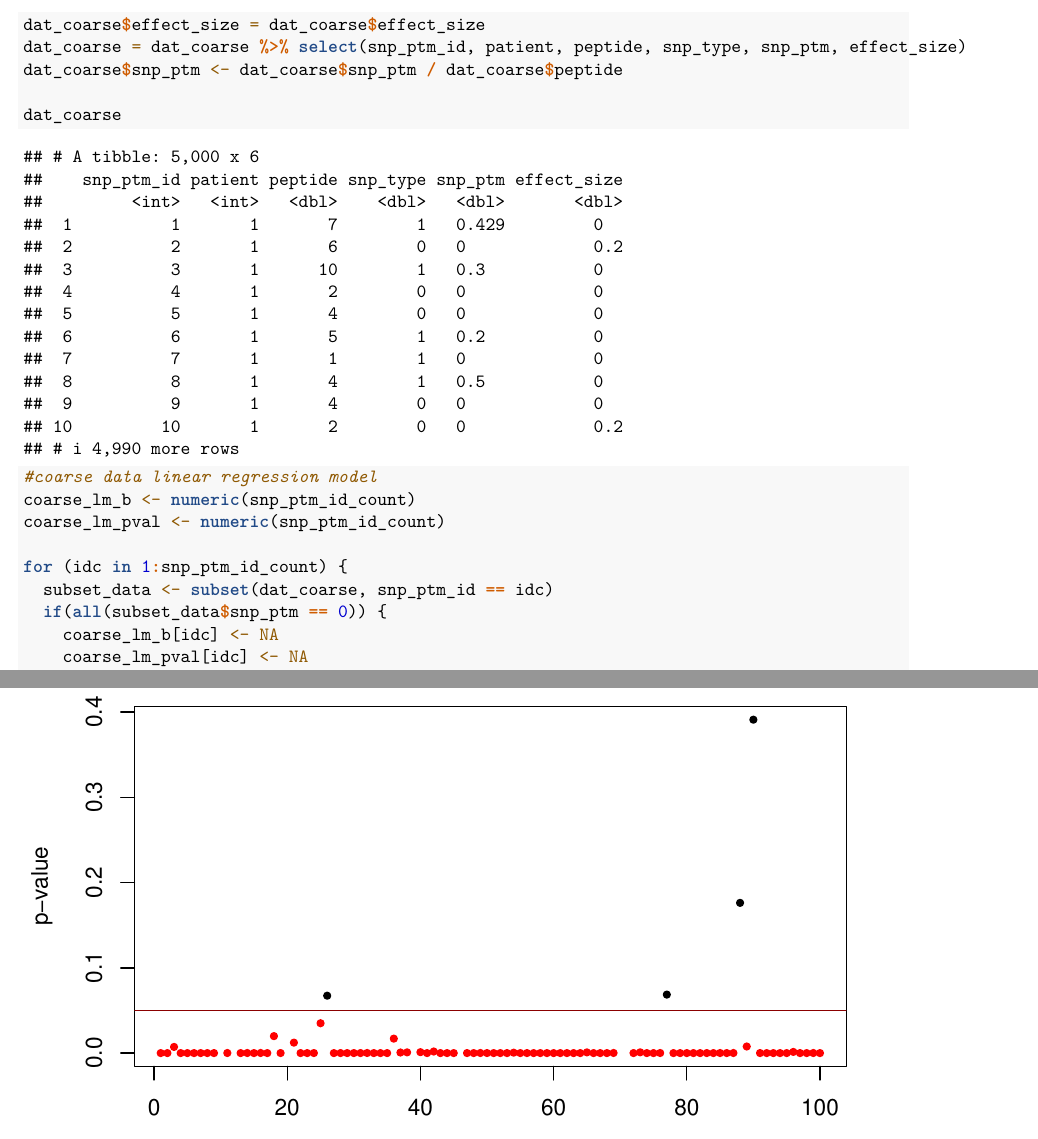
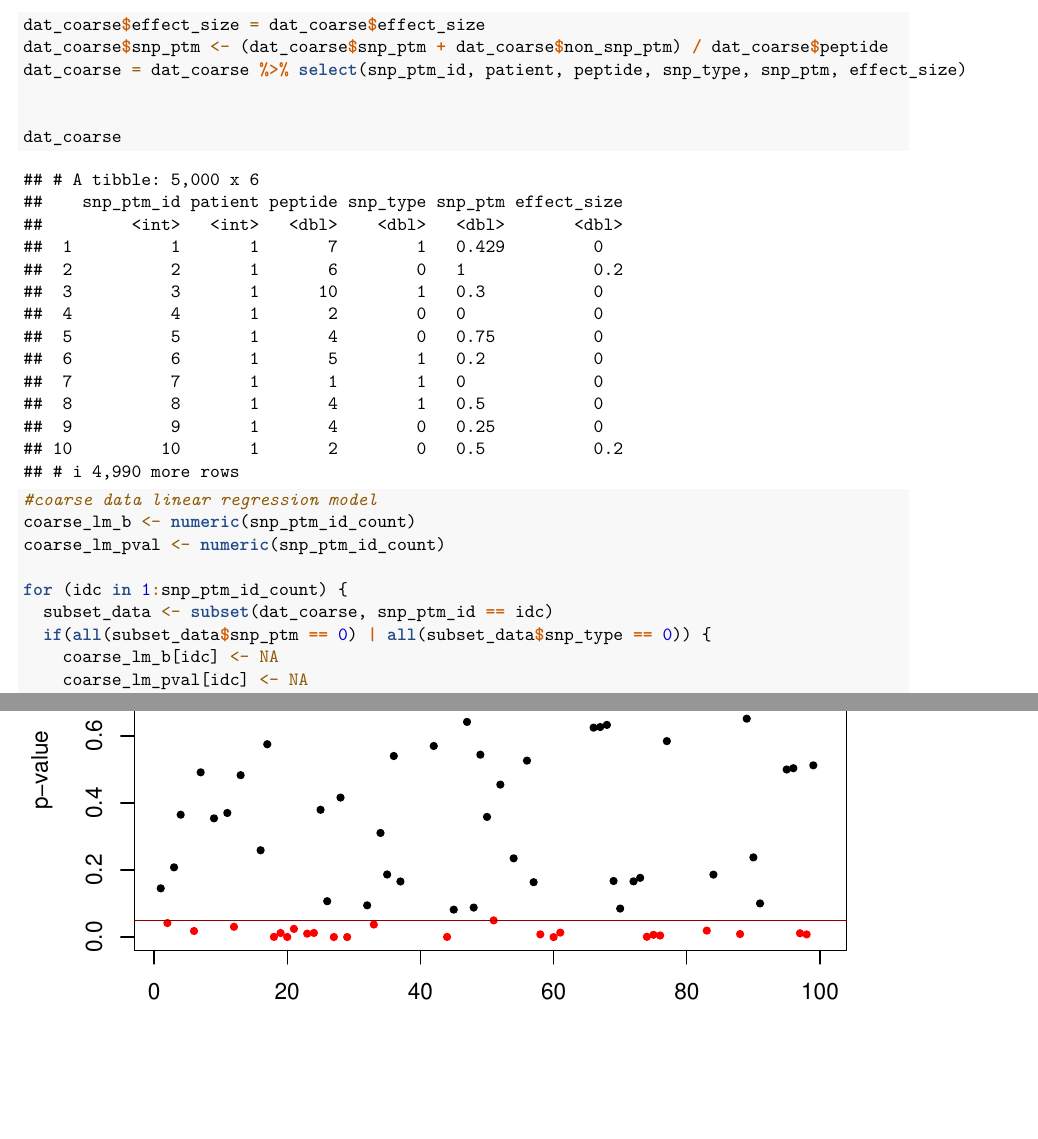
Before and after one commit to cseybold/SNP_PTM_simulation, an R Markdown document (snp_ptm_lab_markdown.Rmd): two parts of pages 12 and 13 of 19, joined at a grey line, cut so that both start at the same text, the shorter picture padded with empty space. Rendered offline with R 4.5, knitr and Pandoc, then LaTeX, with nearby package versions; both versions are drawn in the output format of the newer one.

Commit message:
Update snp_ptm_lab_markdown.Rmd

````diff
--- a/snp_ptm_lab_markdown.Rmd
+++ b/snp_ptm_lab_markdown.Rmd
@@ -2,7 +2,9 @@
 title: "snp_ptm_lab"
 author: "Christopher Seybold"
 date: "2023-11-14"
-output: html_document
+output:
+  pdf_document: default
+  html_document: default
 ---
 
 ```{r setup, include=FALSE}
@@ -143,8 +145,9 @@ dat_coarse = dat
 dat_coarse$snp_type = cut(dat_coarse$snp/dat_coarse$peptide, breaks = c(-Inf, 0.33, 0.66, Inf), labels = c(0, 0.5, 1), include.lowest = TRUE)
 dat_coarse$snp_type <- (as.numeric(dat_coarse$snp_type) - 1) / 2
 dat_coarse$effect_size = dat_coarse$effect_size
+dat_coarse$snp_ptm <- (dat_coarse$snp_ptm + dat_coarse$non_snp_ptm) / dat_coarse$peptide
 dat_coarse = dat_coarse %>% select(snp_ptm_id, patient, peptide, snp_type, snp_ptm, effect_size)
-dat_coarse$snp_ptm <- dat_coarse$snp_ptm / dat_coarse$peptide
+
 
 dat_coarse
 
@@ -158,7 +161,7 @@ coarse_lm_pval <- numeric(snp_ptm_id_count)
 
 for (idc in 1:snp_ptm_id_count) {
   subset_data <- subset(dat_coarse, snp_ptm_id == idc)
-  if(all(subset_data$snp_ptm == 0)) {
+  if(all(subset_data$snp_ptm == 0) | all(subset_data$snp_type == 0)) {
     coarse_lm_b[idc] <- NA
     coarse_lm_pval[idc] <- NA
   } else {
````
